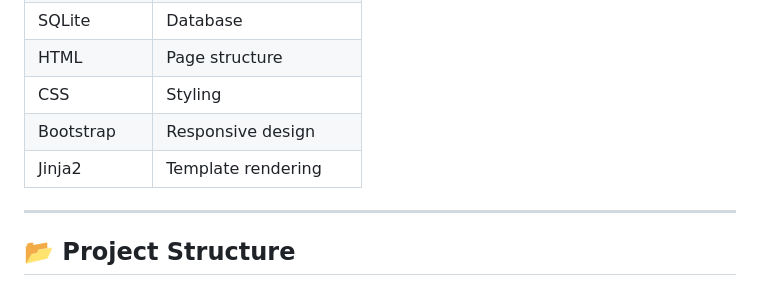
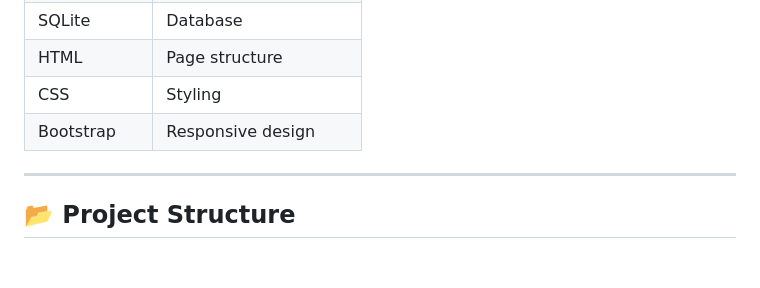
Before and after one commit to jadhavatharv156-hub/BudgetIQ, a Markdown page: README.md, the part around the change. Rendered like a GitHub page; blank space fills up the shorter version.

Commit message:
Remove Jinja2 from technologies list

```diff
--- a/README.md
+++ b/README.md
@@ -57,7 +57,6 @@ The project aims to make personal budgeting easier and more organized.
 | HTML       | Page structure      |
 | CSS        | Styling             |
 | Bootstrap  | Responsive design   |
-| Jinja2     | Template rendering  |
 
 ---
 
```
